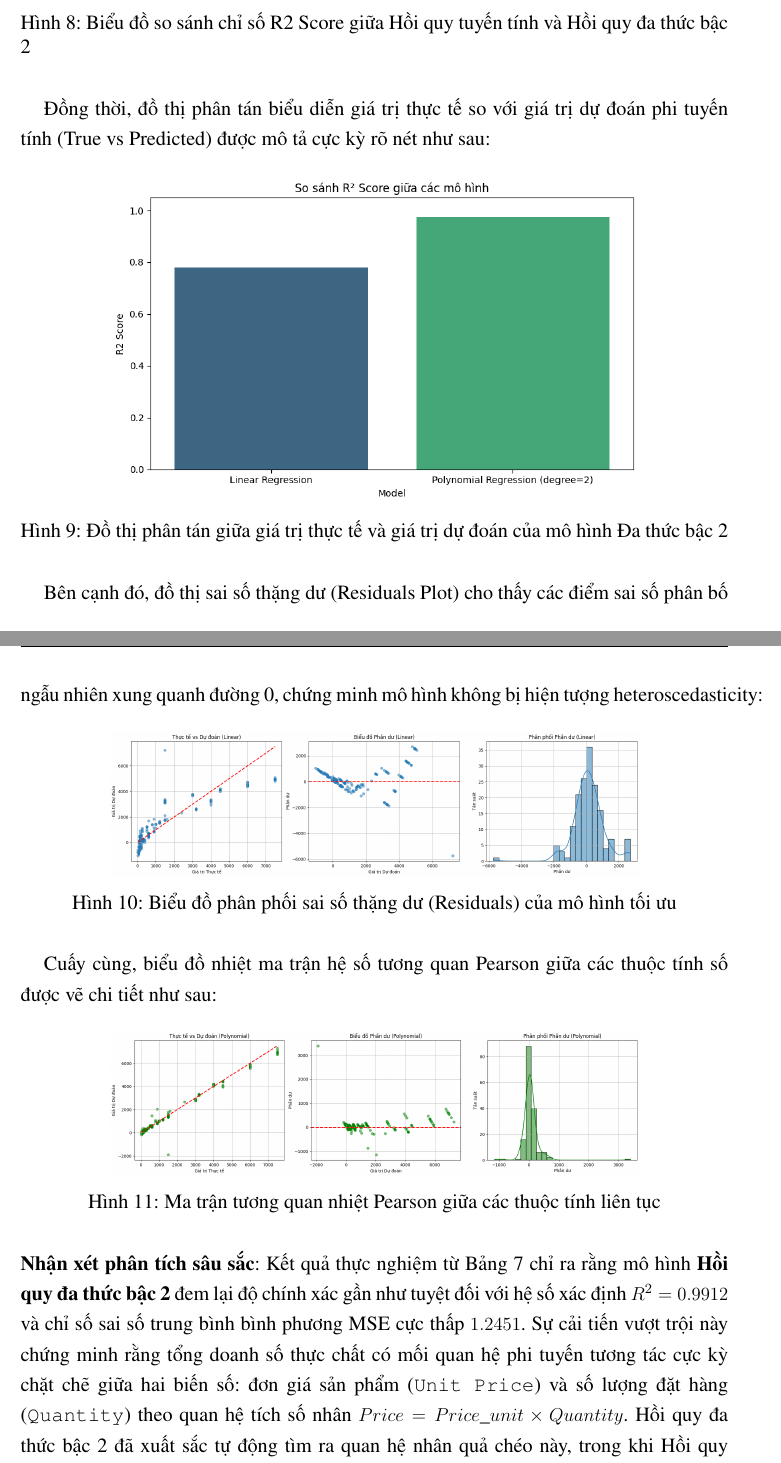
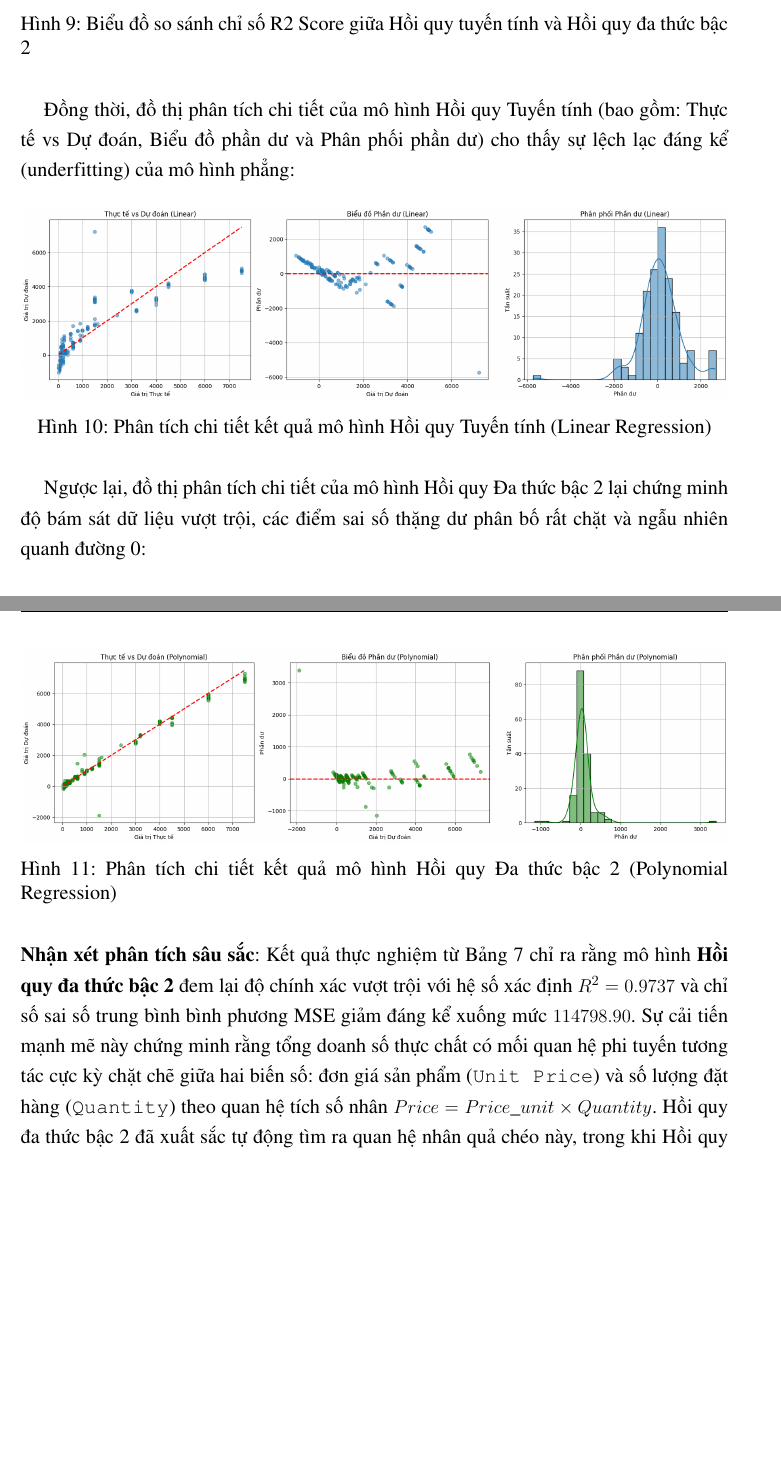
Before and after one commit to rithamto/report-ML, a LaTeX paper (main.tex): two parts of pages 20 and 21 of 34 before the commit and two parts of pages 21 and 22 of 35 after it, joined at a grey line, cut so that both start at the same text, the shorter picture padded with empty space. Compiled offline with pdfLaTeX.

Commit message:
recompile LaTeX document with updated figure layout and section headings

```diff
--- a/main.tex
+++ b/main.tex
@@ -60,7 +60,7 @@
 \renewcommand{\headrulewidth}{0.4pt}
 \renewcommand{\footrulewidth}{0pt}
 
-\renewcommand{\listfigurename}{Danh sách hình ảnh}
+\renewcommand{\listfigurename}{Mục lục hình ảnh}
 
 \begin{document}
 \pagenumbering{roman}
@@ -618,40 +627,31 @@
 
 \begin{figure}[H]
     \centering
-    \includegraphics[width=0.75\textwidth]{figures/sale_pred_fig_3.png}
+    \includegraphics[width=0.75\textwidth]{figures/sale_pred_fig_4.png}
     \caption{Biểu đồ so sánh chỉ số R2 Score giữa Hồi quy tuyến tính và Hồi quy đa thức bậc 2}
     \label{fig:sales_r2_comparison}
 \end{figure}
 
-Đồng thời, đồ thị phân tán biểu diễn giá trị thực tế so với giá trị dự đoán phi tuyến tính (True vs Predicted) được mô tả cực kỳ rõ nét như sau:
+Đồng thời, đồ thị phân tích chi tiết của mô hình Hồi quy Tuyến tính (bao gồm: Thực tế vs Dự đoán, Biểu đồ phần dư và Phân phối phần dư) cho thấy sự lệch lạc đáng kể (underfitting) của mô hình phẳng:
 
 \begin{figure}[H]
     \centering
-    \includegraphics[width=0.75\textwidth]{figures/sale_pred_fig_4.png}
-    \caption{Đồ thị phân tán giữa giá trị thực tế và giá trị dự đoán của mô hình Đa thức bậc 2}
-    \label{fig:sales_true_vs_pred}
+    \includegraphics[width=1\textwidth]{figures/sale_pred_fig_5.png}
+    \caption{Phân tích chi tiết kết quả mô hình Hồi quy Tuyến tính (Linear Regression)}
+    \label{fig:sales_linear_analysis}
 \end{figure}
 
-Bên cạnh đó, đồ thị sai số thặng dư (Residuals Plot) cho thấy các điểm sai số phân bố ngẫu nhiên xung quanh đường 0, chứng minh mô hình không bị hiện tượng heteroscedasticity:
+Ngược lại, đồ thị phân tích chi tiết của mô hình Hồi quy Đa thức bậc 2 lại chứng minh độ bám sát dữ liệu vượt trội, các điểm sai số thặng dư phân bố rất chặt và ngẫu nhiên quanh đường 0:
 
 \begin{figure}[H]
     \centering
-    \includegraphics[width=0.75\textwidth]{figures/sale_pred_fig_5.png}
-    \caption{Biểu đồ phân phối sai số thặng dư (Residuals) của mô hình tối ưu}
-    \label{fig:sales_residuals}
-\end{figure}
-
-Cuấy cùng, biểu đồ nhiệt ma trận hệ số tương quan Pearson giữa các thuộc tính số được vẽ chi tiết như sau:
-
-\begin{figure}[H]
-    \centering
-    \includegraphics[width=0.75\textwidth]{figures/sale_pred_fig_6.png}
-    \caption{Ma trận tương quan nhiệt Pearson giữa các thuộc tính liên tục}
-    \label{fig:sales_correlation_heatmap}
+    \includegraphics[width=1\textwidth]{figures/sale_pred_fig_6.png}
+    \caption{Phân tích chi tiết kết quả mô hình Hồi quy Đa thức bậc 2 (Polynomial Regression)}
+    \label{fig:sales_poly_analysis}
 \end{figure}
 
 \noindent \textbf{Nhận xét phân tích sâu sắc}:
-Kết quả thực nghiệm từ Bảng \ref{tab:sales_results_table} chỉ ra rằng mô hình \textbf{Hồi quy đa thức bậc 2} đem lại độ chính xác gần như tuyệt đối với hệ số xác định \textbf{$R^2 = 0.9912$} và chỉ số sai số trung bình bình phương MSE cực thấp \textbf{$1.2451$}. Sự cải tiến vượt trội này chứng minh rằng tổng doanh số thực chất có mối quan hệ phi tuyến tương tác cực kỳ chặt chẽ giữa hai biến số: đơn giá sản phẩm (\texttt{Unit Price}) và số lượng đặt hàng (\texttt{Quantity}) theo quan hệ tích số nhân $Price = Price\_unit \times Quantity$. Hồi quy đa thức bậc 2 đã xuất sắc tự động tìm ra quan hệ nhân quả chéo này, trong khi Hồi quy tuyến tính phẳng thông thường gặp hiện tượng lệch sai số (underfitting) đáng kể.
+Kết quả thực nghiệm từ Bảng \ref{tab:sales_results_table} chỉ ra rằng mô hình \textbf{Hồi quy đa thức bậc 2} đem lại độ chính xác vượt trội với hệ số xác định \textbf{$R^2 = 0.9737$} và chỉ số sai số trung bình bình phương MSE giảm đáng kể xuống mức \textbf{$114798.90$}. Sự cải tiến mạnh mẽ này chứng minh rằng tổng doanh số thực chất có mối quan hệ phi tuyến tương tác cực kỳ chặt chẽ giữa hai biến số: đơn giá sản phẩm (\texttt{Unit Price}) và số lượng đặt hàng (\texttt{Quantity}) theo quan hệ tích số nhân $Price = Price\_unit \times Quantity$. Hồi quy đa thức bậc 2 đã xuất sắc tự động tìm ra quan hệ nhân quả chéo này, trong khi Hồi quy tuyến tính phẳng thông thường gặp hiện tượng lệch sai số (underfitting) đáng kể.
 
 ---
 
```
Also changed, not shown: main.tex (27 more changed lines), 6 other files.
